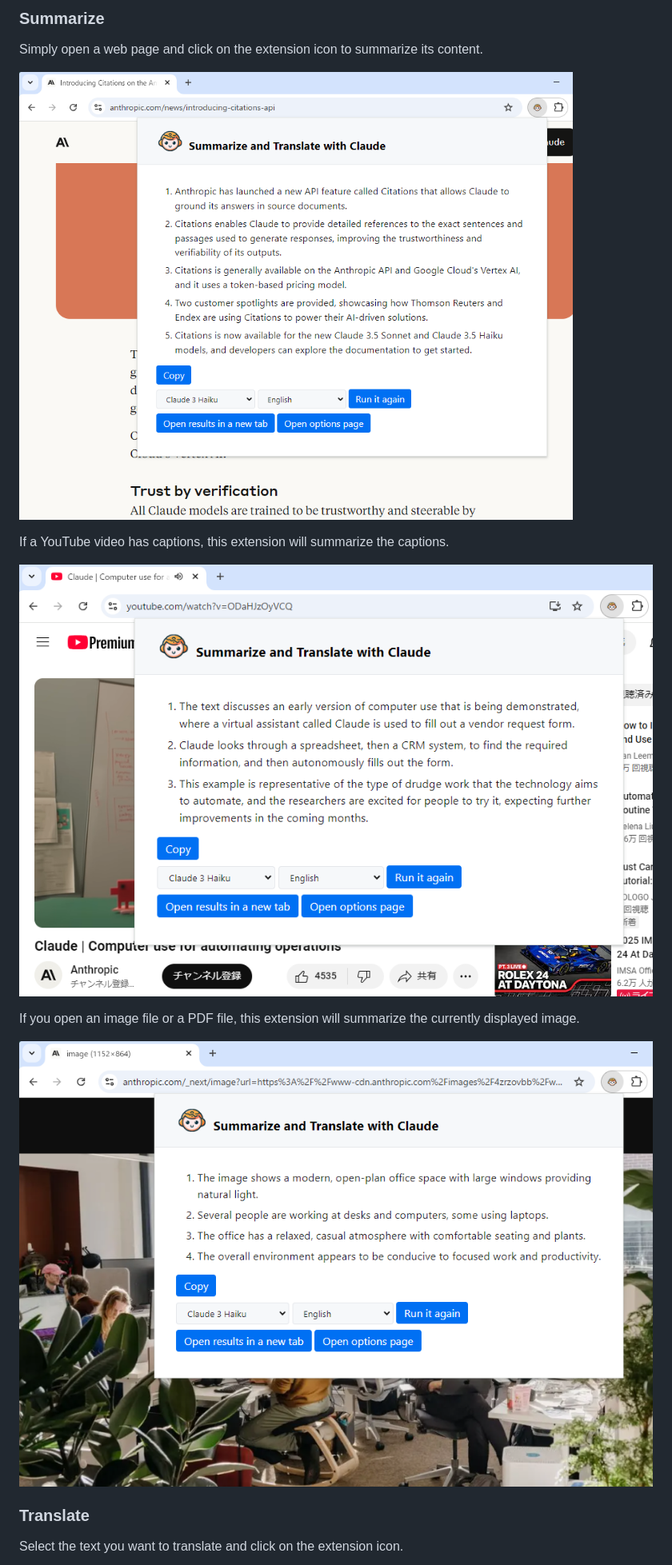
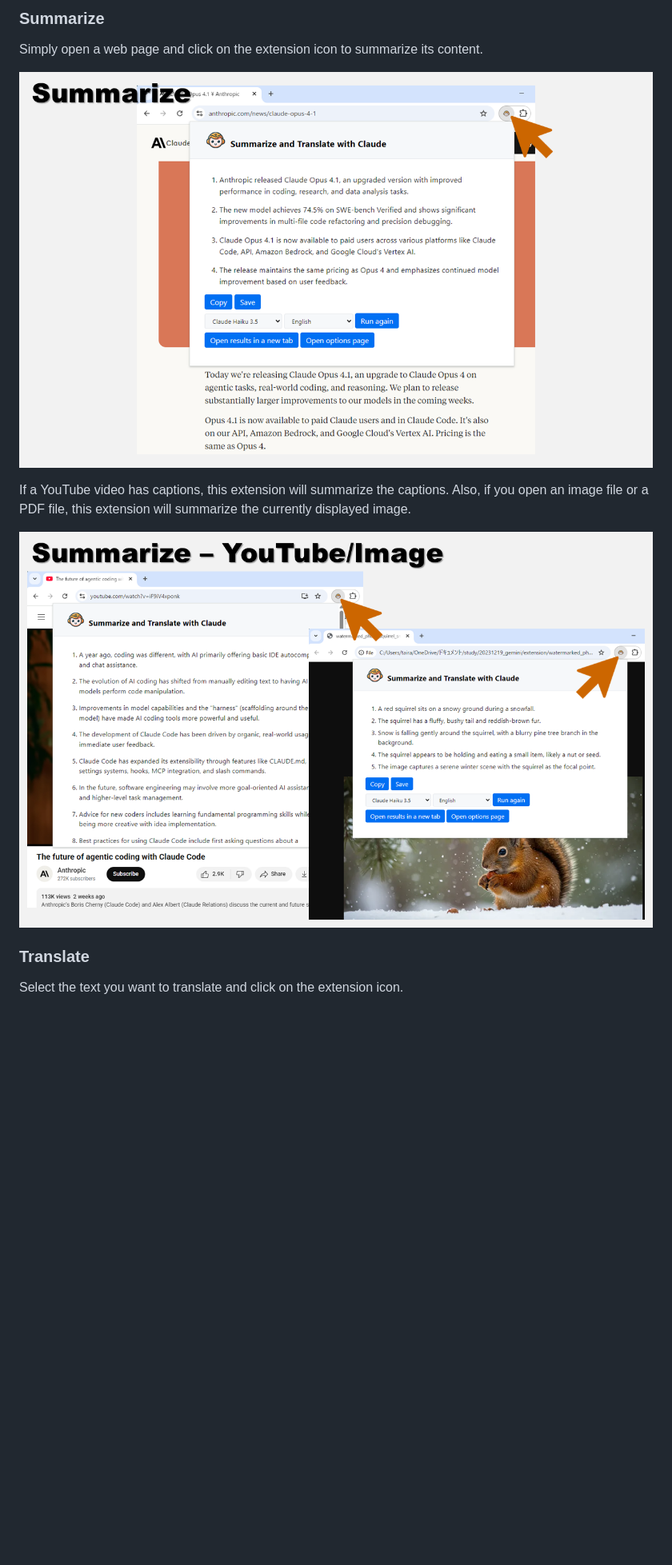
Before and after one commit to sh2/extension-summarize-translate-claude, a Markdown page: README.md, the part around the change. Shown at 80% size. GitHub-like rendering; pictures changed too: img/screenshot_image.png (deleted), img/screenshot_summarize.png, img/screenshot_youtube.png (deleted); blank space fills up the shorter version.

Commit message:
Update README and screenshots: add support for summarizing images and PDFs, remove outdated images

```diff
--- a/README.md
+++ b/README.md
@@ -24,12 +24,9 @@ Simply open a web page and click on the extension icon to summarize its content.
 ![Summarize](img/screenshot_summarize.png)
 
 If a YouTube video has captions, this extension will summarize the captions.
+Also, if you open an image file or a PDF file, this extension will summarize the currently displayed image.
 
-![Summarize - YouTube](img/screenshot_youtube.png)
-
-If you open an image file or a PDF file, this extension will summarize the currently displayed image.
-
-![Summarize - Image](img/screenshot_image.png)
+![Summarize - YouTube/Image](img/screenshot_youtube_image.png)
 
 ### Translate
 
```
Also changed, not shown: img/screenshot_results.png, img/screenshot_translate.png.
